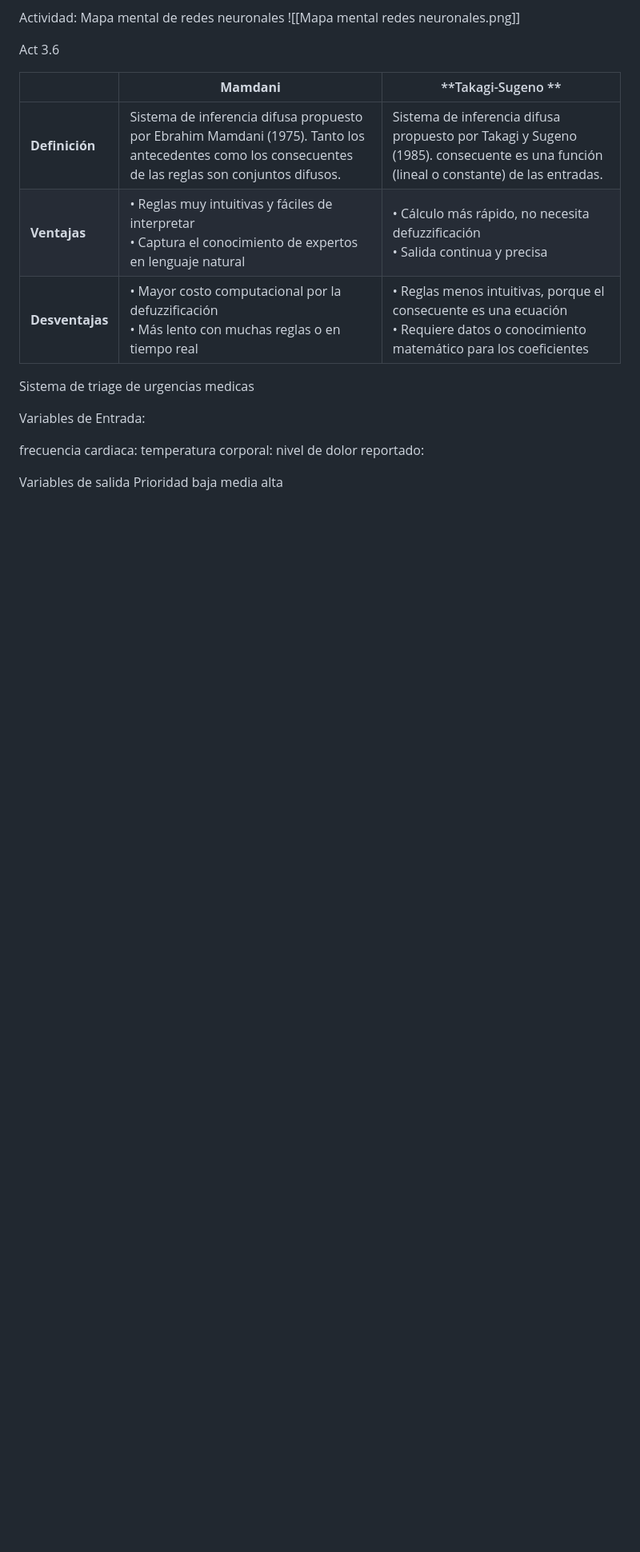
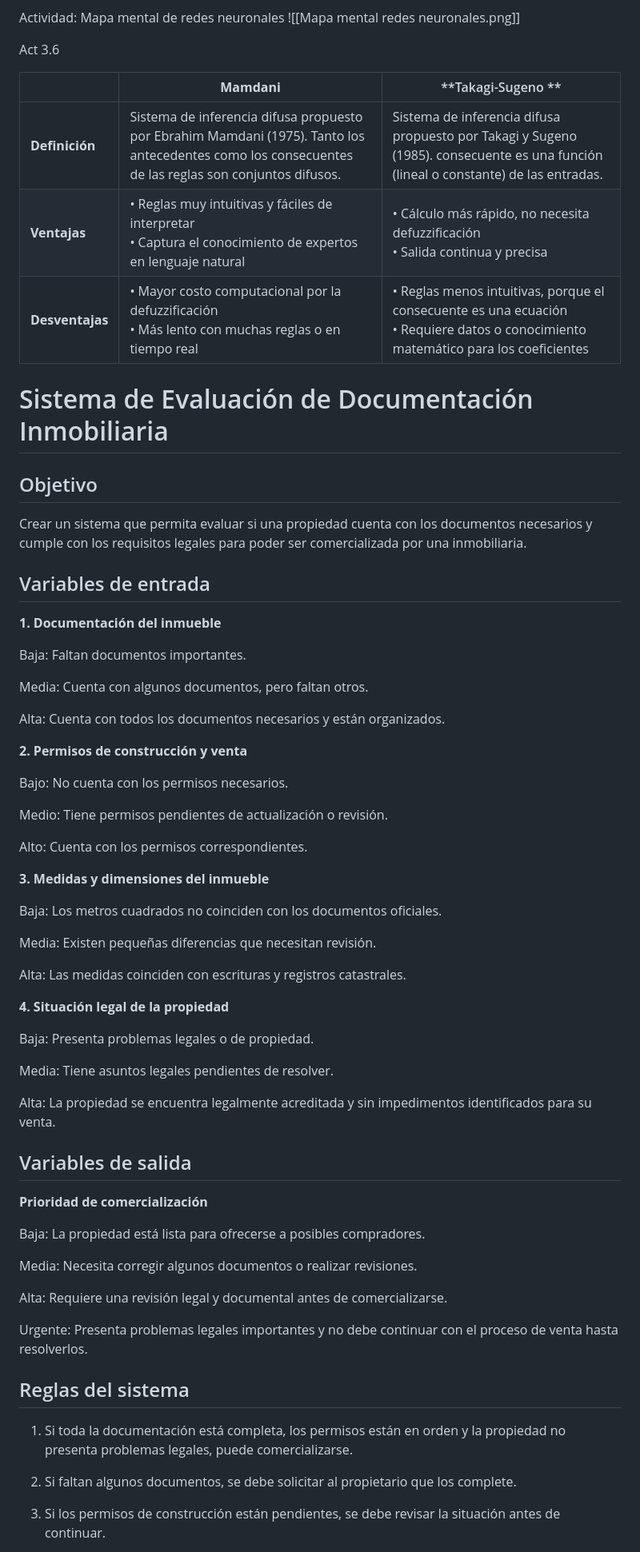
Before and after one commit to SayedGaldoz/Desarrollo-de-sistemas-inteligentes-2, a Markdown page: Unidad_3.md.md, the part around one of its changes. Shown at 80% size. Rendered like a GitHub page; blank space fills up the shorter version.

```diff
--- a/Unidad_3.md.md
+++ b/Unidad_3.md.md
@@ -119,16 +119,68 @@ Act 3.6
 | **Desventajas** | • Mayor costo computacional por la defuzzificación<br>• Más lento con muchas reglas o en tiempo real<br>                                             | • Reglas menos intuitivas, porque el consecuente es una ecuación<br>• Requiere datos o conocimiento matemático para los coeficientes<br> |
 
 
-Sistema de triage de urgencias medicas
+# Sistema de Evaluación de Documentación Inmobiliaria
 
-Variables de Entrada:
+## Objetivo
 
-frecuencia cardiaca:
-temperatura corporal:
-nivel de dolor reportado:
+Crear un sistema que permita evaluar si una propiedad cuenta con los documentos necesarios y cumple con los requisitos legales para poder ser comercializada por una inmobiliaria.
 
-Variables de salida
-Prioridad
-baja
-media
-alta
+## Variables de entrada
+
+**1. Documentación del inmueble**
+
+Baja: Faltan documentos importantes.
+
+Media: Cuenta con algunos documentos, pero faltan otros.
+
+ Alta: Cuenta con todos los documentos necesarios y están organizados.
+
+
+**2. Permisos de construcción y venta**
+
+Bajo: No cuenta con los permisos necesarios.
+
+Medio: Tiene permisos pendientes de actualización o revisión.
+
+ Alto: Cuenta con los permisos correspondientes.
+
+
+**3. Medidas y dimensiones del inmueble**
+
+Baja: Los metros cuadrados no coinciden con los documentos oficiales.
+
+ Media: Existen pequeñas diferencias que necesitan revisión.
+
+Alta: Las medidas coinciden con escrituras y registros catastrales.
+
+
+**4. Situación legal de la propiedad**
+
+Baja: Presenta problemas legales o de propiedad.
+
+Media: Tiene asuntos legales pendientes de resolver.
+
+Alta: La propiedad se encuentra legalmente acreditada y sin impedimentos identificados para su venta.
+
+
+## Variables de salida
+
+**Prioridad de comercialización**
+
+Baja: La propiedad está lista para ofrecerse a posibles compradores.
+
+Media: Necesita corregir algunos documentos o realizar revisiones.
+
+Alta: Requiere una revisión legal y documental antes de comercializarse.
+
+Urgente: Presenta problemas legales importantes y no debe continuar con el proceso de venta hasta resolverlos.
+
+
+## Reglas del sistema
+
+1. Si toda la documentación está completa, los permisos están en orden y la propiedad no presenta problemas legales, puede comercializarse.
+
+2. Si faltan algunos documentos, se debe solicitar al propietario que los complete.
+
+3. Si los permisos de construcción están pendientes, se debe revisar la situación antes de continuar.
+
```
Also changed, not shown: other parts of Unidad_3.md.md (+20 -0 lines).
